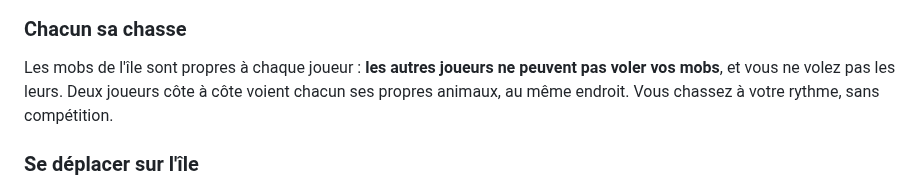
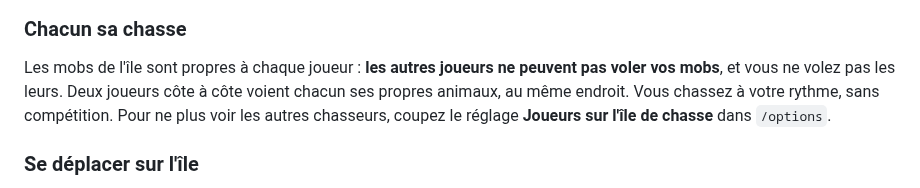
Before and after one commit to OneDreamMC/wiki, a Markdown page: chasse/ile-de-chasse.md, the part around the change. Rendered like a GitHub page.

```diff
--- a/chasse/ile-de-chasse.md
+++ b/chasse/ile-de-chasse.md
@@ -33,7 +33,8 @@ votre stockage.
 
 Les mobs de l'île sont propres à chaque joueur : **les autres joueurs ne peuvent pas voler vos
 mobs**, et vous ne volez pas les leurs. Deux joueurs côte à côte voient chacun ses propres
-animaux, au même endroit. Vous chassez à votre rythme, sans compétition.
+animaux, au même endroit. Vous chassez à votre rythme, sans compétition. Pour ne plus voir les autres chasseurs, coupez le
+réglage **Joueurs sur l'île de chasse** dans `/options`.
 
 ### Se déplacer sur l'île
 
```
Also changed, not shown: commandes.md (+4 -1 lines), debuter/premiers-pas.md (+34 -10 lines), debuter/images/menu-principal.png.
